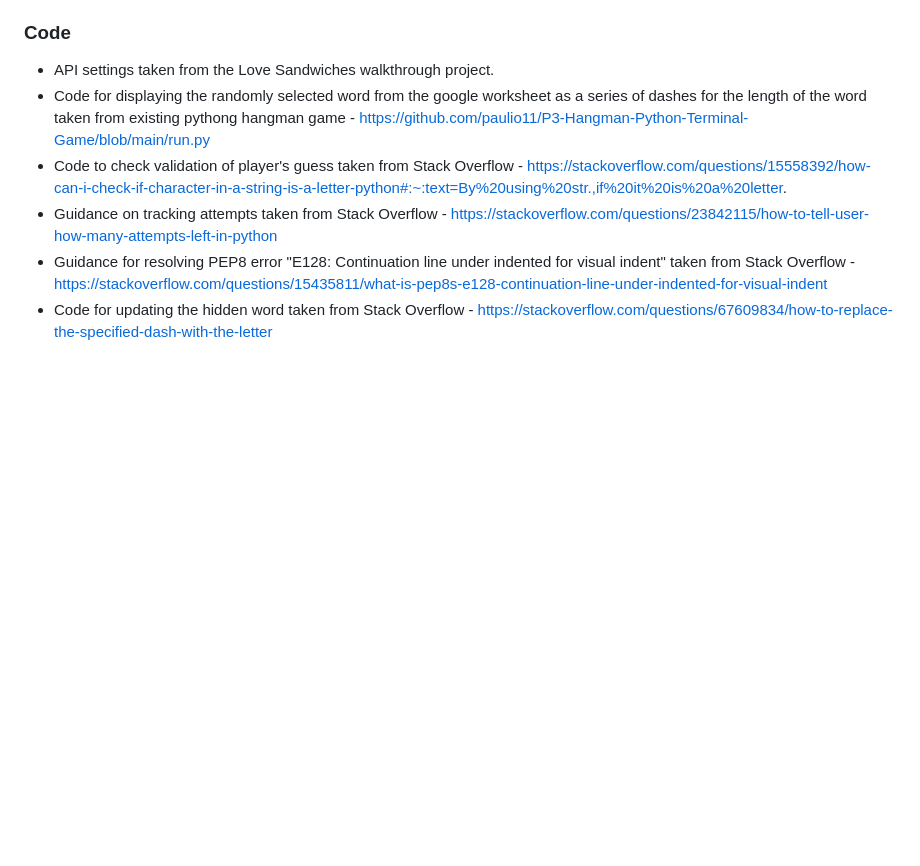
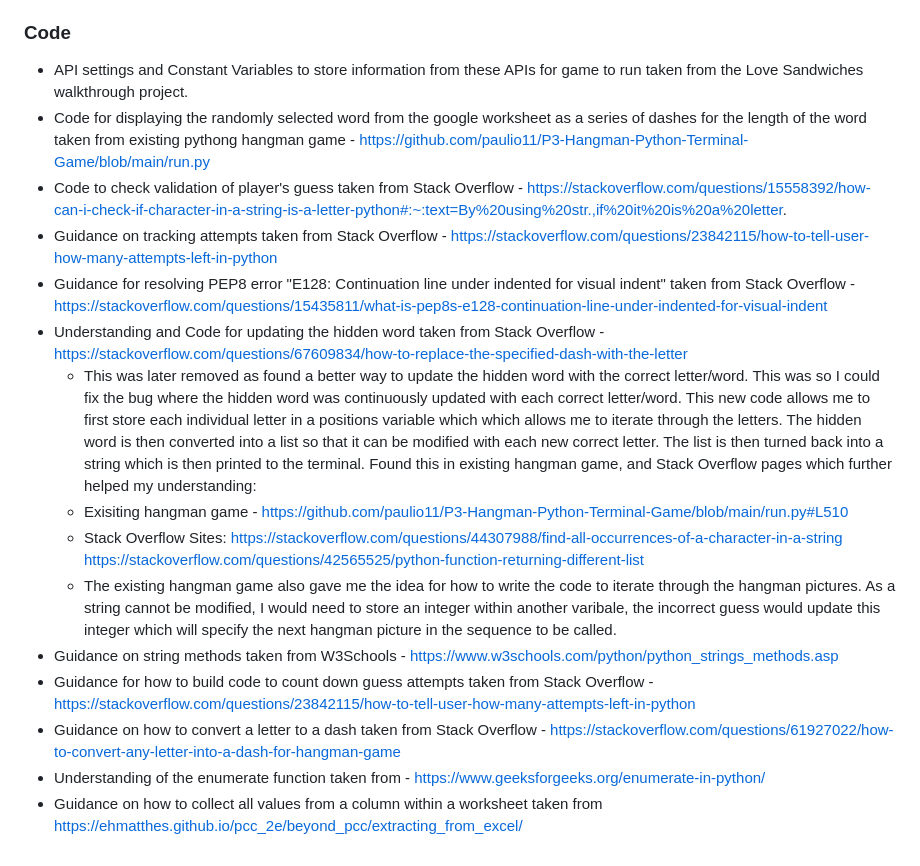
Before and after one commit to cgalpin92/project-portfolio3-hangman, a Markdown page: README.md, the part around one of its changes. GitHub-like rendering; blank space fills up the shorter version.

```diff
--- a/README.md
+++ b/README.md
@@ -131,9 +164,20 @@ This project was deployed using the Code Institute's mock terminal for Heroku.
 - Idea for displaying Rules as print statements taken from existing python hangman game - https://github.com/paulio11/P3-Hangman-Python-Terminal-Game/blob/main/run.py
 
 ### Code
-- API settings taken from the Love Sandwiches walkthrough project.
+- API settings and Constant Variables to store information from these APIs for game to run taken from the Love Sandwiches walkthrough project.
 - Code for displaying the randomly selected word from the google worksheet as a series of dashes for the length of the word taken from existing pythong hangman game - https://github.com/paulio11/P3-Hangman-Python-Terminal-Game/blob/main/run.py
 - Code to check validation of player's guess taken from Stack Overflow - https://stackoverflow.com/questions/15558392/how-can-i-check-if-character-in-a-string-is-a-letter-python#:~:text=By%20using%20str.,if%20it%20is%20a%20letter.
 - Guidance on tracking attempts taken from Stack Overflow - https://stackoverflow.com/questions/23842115/how-to-tell-user-how-many-attempts-left-in-python
 - Guidance for resolving PEP8 error "E128: Continuation line under indented for visual indent" taken from Stack Overflow - https://stackoverflow.com/questions/15435811/what-is-pep8s-e128-continuation-line-under-indented-for-visual-indent
-- Code for updating the hidden word taken from Stack Overflow - https://stackoverflow.com/questions/67609834/how-to-replace-the-specified-dash-with-the-letter
+- Understanding and Code for updating the hidden word taken from Stack Overflow - https://stackoverflow.com/questions/67609834/how-to-replace-the-specified-dash-with-the-letter
+    - This was later removed as found a better way to update the hidden word with the correct letter/word. This was so I could fix the bug where the hidden word was continuously updated with each correct letter/word. This new code allows me to first store each individual letter in a positions variable which which allows me to iterate through the letters. The hidden word is then converted into a list so that it can be modified with each new correct letter. The list is then turned back into a string which is then printed to the terminal. Found this in existing hangman game, and Stack Overflow pages which further helped my understanding:
+    - Exisiting hangman game - https://github.com/paulio11/P3-Hangman-Python-Terminal-Game/blob/main/run.py#L510
+    - Stack Overflow Sites:
+    https://stackoverflow.com/questions/44307988/find-all-occurrences-of-a-character-in-a-string
+    https://stackoverflow.com/questions/42565525/python-function-returning-different-list
+    - The existing hangman game also gave me the idea for how to write the code to iterate through the hangman pictures. As a string cannot be modified, I would need to store an integer within another varibale, the incorrect guess would update this integer which will specify the next hangman picture in the sequence to be called.
+- Guidance on string methods taken from W3Schools - https://www.w3schools.com/python/python_strings_methods.asp
+- Guidance for how to build code to count down guess attempts taken from Stack Overflow - https://stackoverflow.com/questions/23842115/how-to-tell-user-how-many-attempts-left-in-python
+- Guidance on how to convert a letter to a dash taken from Stack Overflow - https://stackoverflow.com/questions/61927022/how-to-convert-any-letter-into-a-dash-for-hangman-game
+- Understanding of the enumerate function taken from - https://www.geeksforgeeks.org/enumerate-in-python/
+- Guidance on how to collect all values from a column within a worksheet taken from https://ehmatthes.github.io/pcc_2e/beyond_pcc/extracting_from_excel/
```
Also changed, not shown: other parts of README.md (+58 -25 lines).
